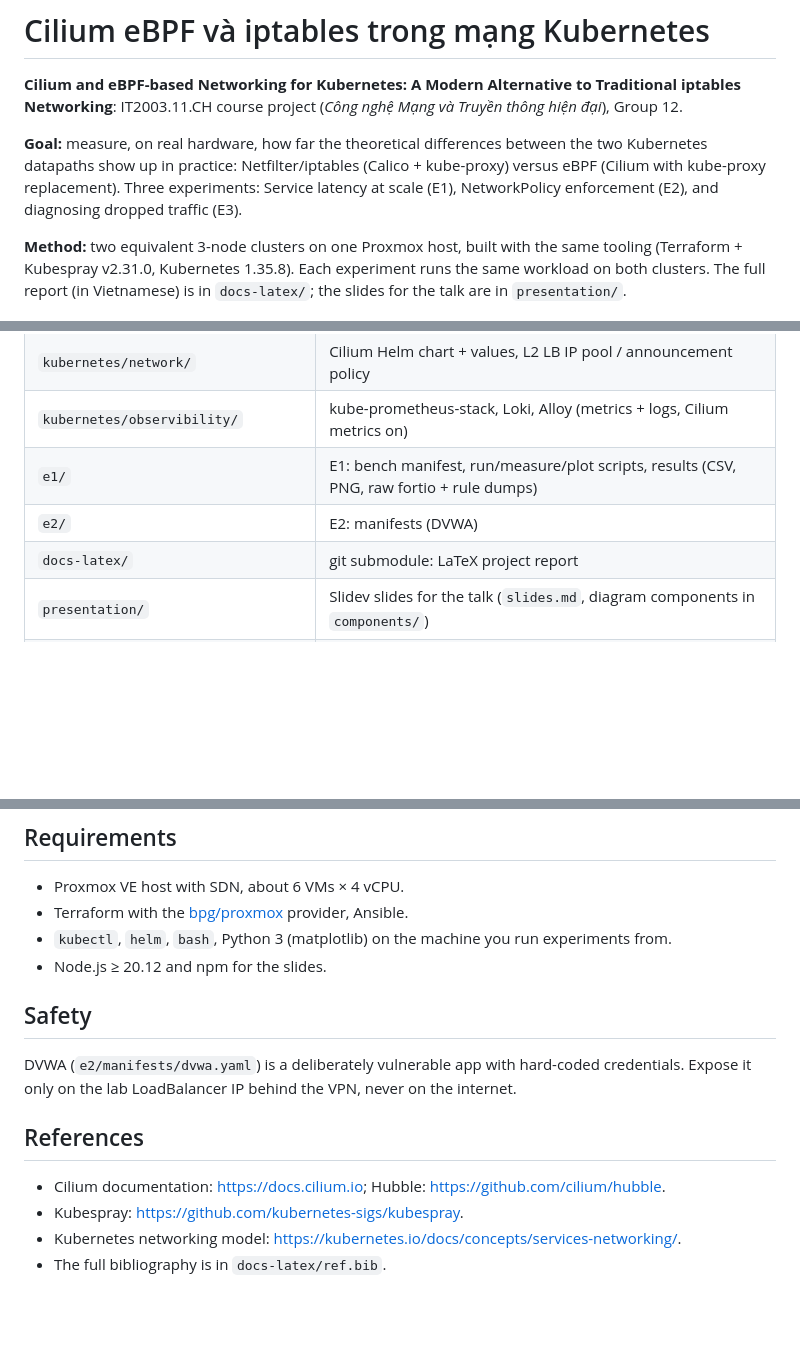
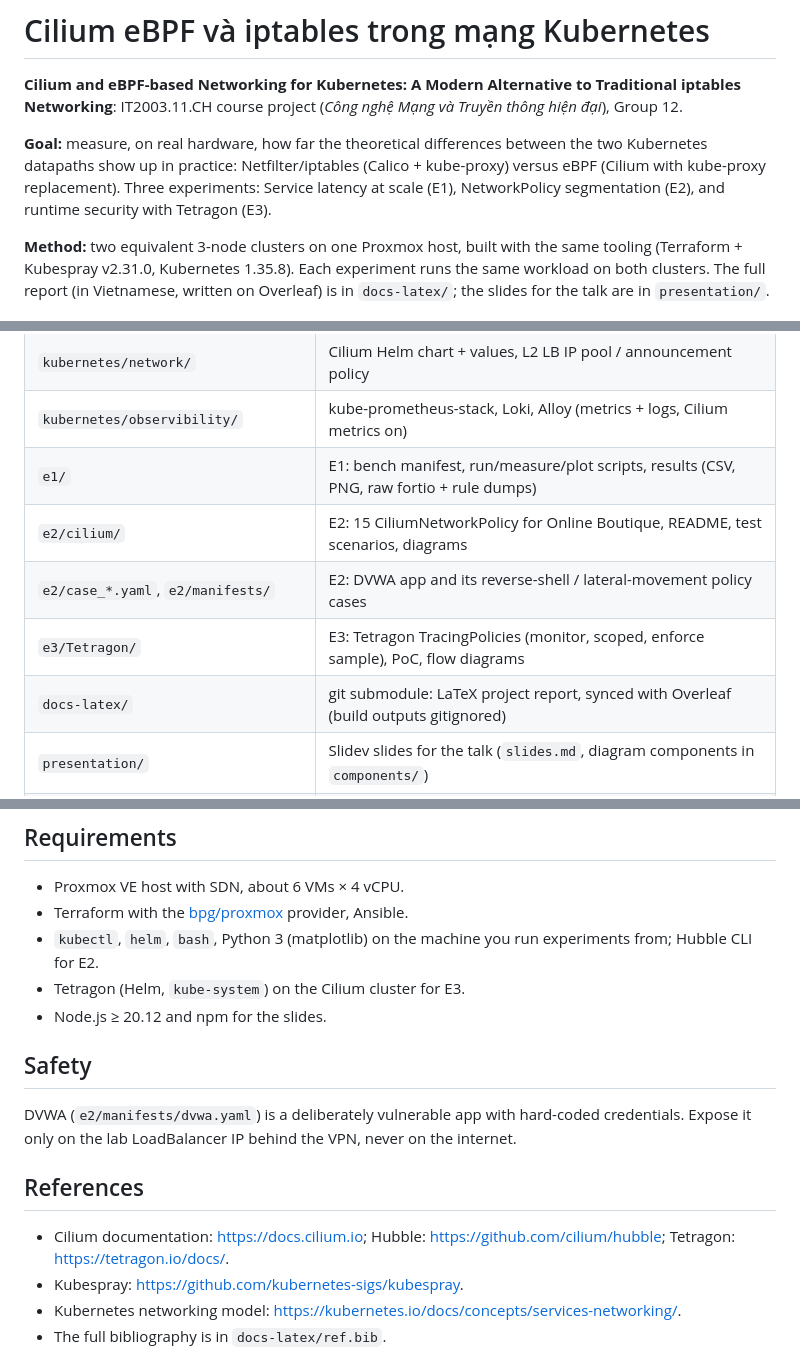
Before and after one commit to UITProjects/it2003-cilium-ebpf-project, a Markdown page: README.md, 3 parts joined by grey strips. Rendered like a GitHub page; blank space fills up the shorter version.

```diff
--- a/README.md
+++ b/README.md
@@ -5,12 +5,12 @@ IT2003.11.CH course project (*Công nghệ Mạng và Truyền thông hiện đ
 
 **Goal:** measure, on real hardware, how far the theoretical differences between the two Kubernetes datapaths
 show up in practice: Netfilter/iptables (Calico + kube-proxy) versus eBPF (Cilium with kube-proxy replacement).
-Three experiments: Service latency at scale (E1), NetworkPolicy enforcement (E2), and diagnosing dropped
-traffic (E3).
+Three experiments: Service latency at scale (E1), NetworkPolicy segmentation (E2), and runtime security
+with Tetragon (E3).
 
 **Method:** two equivalent 3-node clusters on one Proxmox host, built with the same tooling (Terraform +
 Kubespray v2.31.0, Kubernetes 1.35.8). Each experiment runs the same workload on both clusters. The full
-report (in Vietnamese) is in `docs-latex/`; the slides for the talk are in `presentation/`.
+report (in Vietnamese, written on Overleaf) is in `docs-latex/`; the slides for the talk are in `presentation/`.
 
 ![E1: connection latency vs number of Services](e1/results/e1.png)
 
@@ -111,8 +134,10 @@ npm peer-dependency errors. Keep them unless Node is upgraded.
 | `kubernetes/network/` | Cilium Helm chart + values, L2 LB IP pool / announcement policy |
 | `kubernetes/observibility/` | kube-prometheus-stack, Loki, Alloy (metrics + logs, Cilium metrics on) |
 | `e1/` | E1: bench manifest, run/measure/plot scripts, results (CSV, PNG, raw fortio + rule dumps) |
-| `e2/` | E2: manifests (DVWA) |
-| `docs-latex/` | git submodule: LaTeX project report |
+| `e2/cilium/` | E2: 15 CiliumNetworkPolicy for Online Boutique, README, test scenarios, diagrams |
+| `e2/case_*.yaml`, `e2/manifests/` | E2: DVWA app and its reverse-shell / lateral-movement policy cases |
+| `e3/Tetragon/` | E3: Tetragon TracingPolicies (monitor, scoped, enforce sample), PoC, flow diagrams |
+| `docs-latex/` | git submodule: LaTeX project report, synced with Overleaf (build outputs gitignored) |
 | `presentation/` | Slidev slides for the talk (`slides.md`, diagram components in `components/`) |
 | `.agents/skills/slidev/` | Slidev agent skill for AI coding assistants (`npx skills add slidevjs/slidev`) |
 | `microservices-demo/` | git submodule: [Google Online Boutique](https://github.com/GoogleCloudPlatform/microservices-demo), used as a realistic workload |
@@ -122,7 +147,8 @@ npm peer-dependency errors. Keep them unless Node is upgraded.
 
 - Proxmox VE host with SDN, about 6 VMs × 4 vCPU.
 - Terraform with the [bpg/proxmox](https://registry.terraform.io/providers/bpg/proxmox) provider, Ansible.
-- `kubectl`, `helm`, `bash`, Python 3 (matplotlib) on the machine you run experiments from.
+- `kubectl`, `helm`, `bash`, Python 3 (matplotlib) on the machine you run experiments from; Hubble CLI for E2.
+- Tetragon (Helm, `kube-system`) on the Cilium cluster for E3.
 - Node.js ≥ 20.12 and npm for the slides.
 
 ## Safety
@@ -132,7 +158,8 @@ on the lab LoadBalancer IP behind the VPN, never on the internet.
 
 ## References
 
-- Cilium documentation: <https://docs.cilium.io>; Hubble: <https://github.com/cilium/hubble>.
+- Cilium documentation: <https://docs.cilium.io>; Hubble: <https://github.com/cilium/hubble>;
+  Tetragon: <https://tetragon.io/docs/>.
 - Kubespray: <https://github.com/kubernetes-sigs/kubespray>.
 - Kubernetes networking model: <https://kubernetes.io/docs/concepts/services-networking/>.
 - The full bibliography is in `docs-latex/ref.bib`.
```
Also changed, not shown: other parts of README.md (+34 -11 lines), CLAUDE.md (+22 -7 lines).
